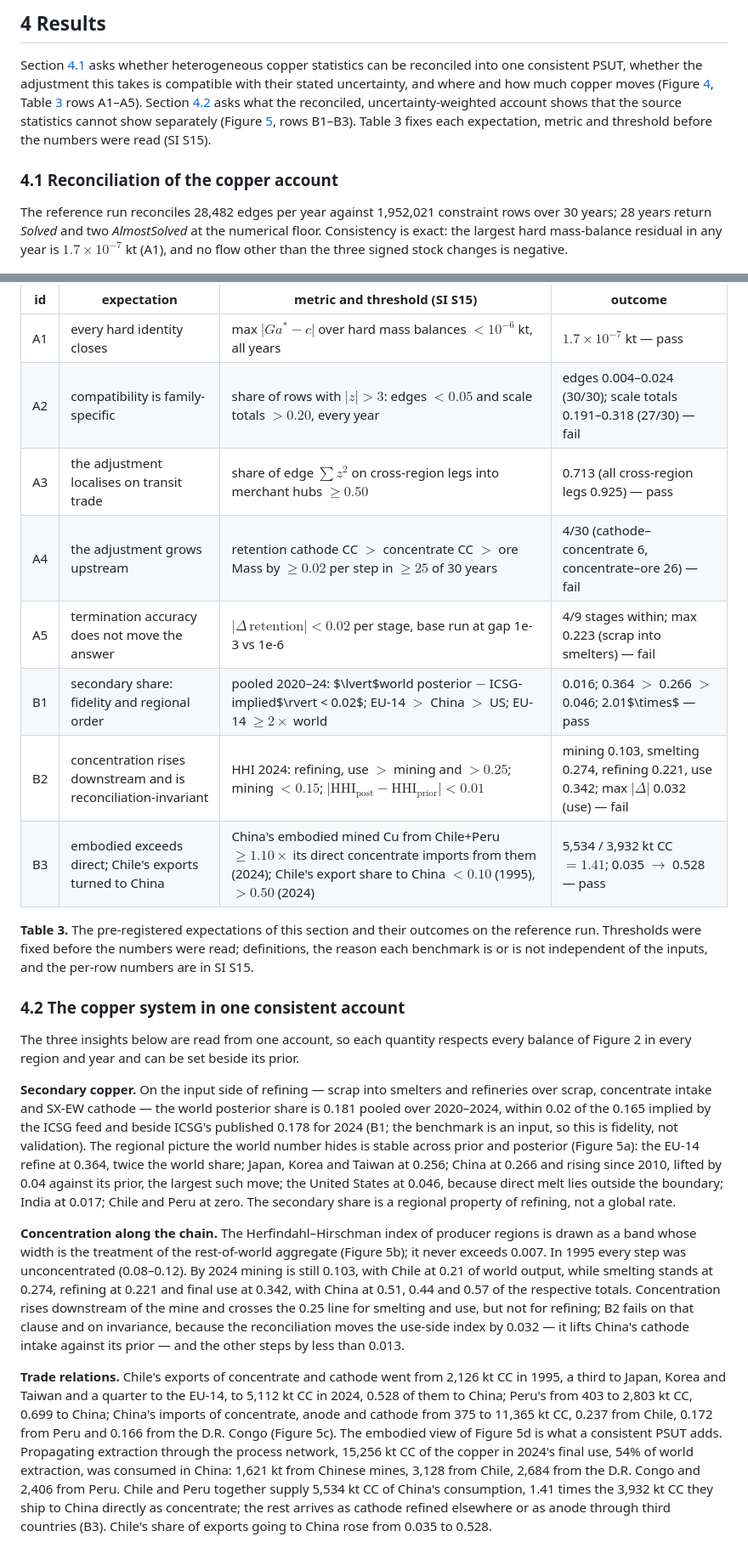
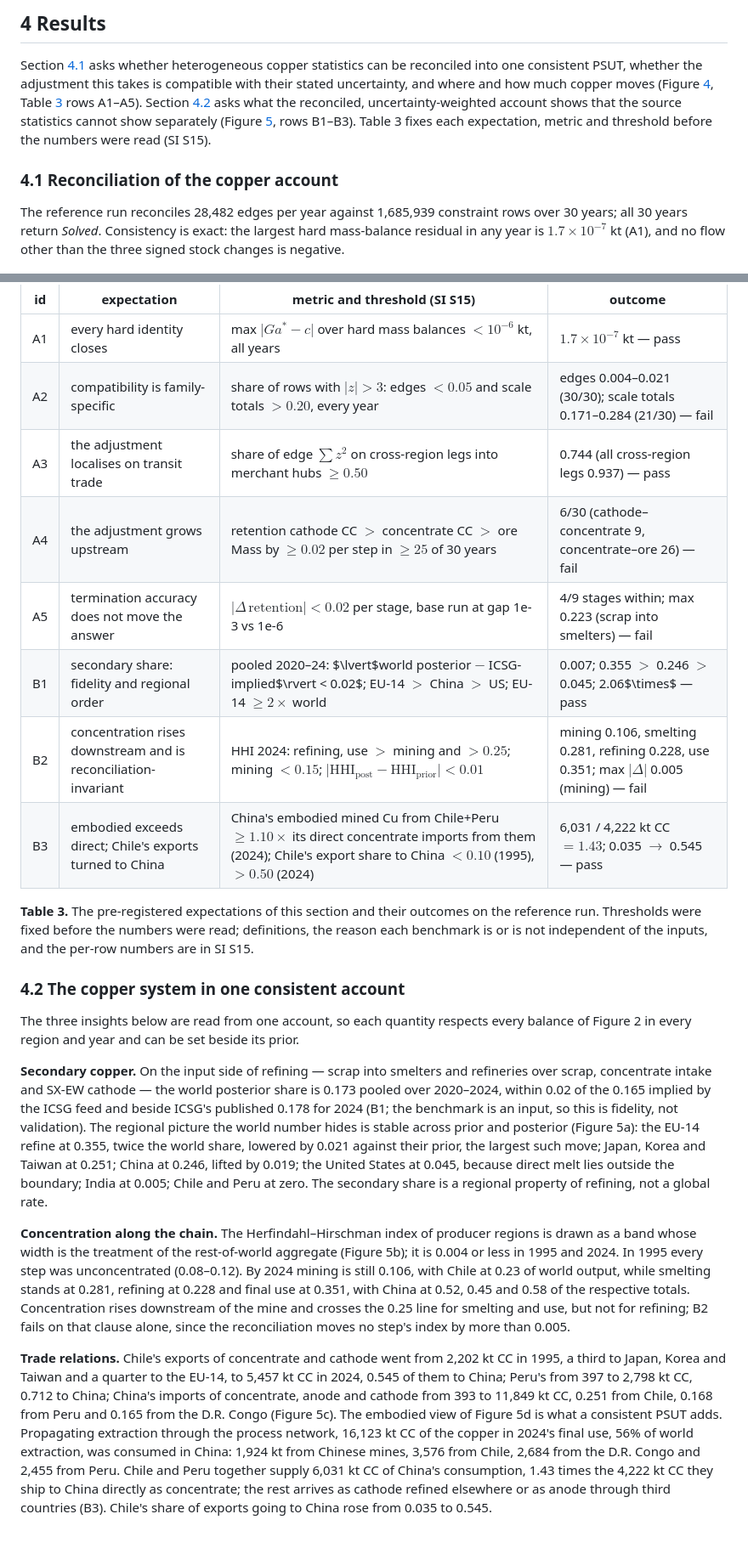
Before and after one commit to florihu/pySUTO, a Markdown page: docs/manuscript/results.md, 2 parts joined by grey strips. Shown at 85% size. Rendered like a GitHub page.

Commit message:
docs(manuscript): the Results read the final chain opt_20261019_171746_3272682b — 1,685,939 rows, 30/30 Solved, objective 63/37/0.3 % by family, refined output retained 1.000 and crude ore 0.864, B1's world secondary share 0.173 against ICSG's 0.165, B2 failing on refining alone, China's footprint 16,123 kt CC; the Fig. 3 caption's feed edges 831–1,146 and 794 legs left out (manuscript-ready)
Co-Authored-By: Claude Opus 5.5 <noreply@anthropic.com>

```diff
--- a/docs/manuscript/results.md
+++ b/docs/manuscript/results.md
@@ -5,13 +5,13 @@ main-text numbering (Figures 3–5, Table 3).
 
 Every number is read from docs/manuscript/figs/numbers.json, generated by
 
-  python scripts/report/results_figs.py opt_20260930_092111_e3e0677d \
-      --psut-run-id psut_20260930_094136_9621771b \
+  python scripts/report/results_figs.py opt_20261019_171746_3272682b \
+      --psut-run-id psut_20261019_172448_9cfdd6a9 \
       --tol-pair opt_20260916_124721_c4d1d944 opt_20260930_093914_523d57d7
 
-on the reference chain of the Method (opt_20260930_092111_e3e0677d <-
-const_20260929_122634_40ebe5c9 <- imp_20260929_113529_ab914090; PSUT run
-psut_20260930_094136_9621771b). The tolerance pair of H-A5 is the base
+on the final chain of the manuscript-ready milestone (opt_20261019_171746_3272682b <-
+const_20261019_170151_13460e94 <- imp_20261019_165706_dd1ae143; PSUT run
+psut_20261019_172448_9cfdd6a9; re-rendered 2026-10-19). The tolerance pair of H-A5 is the base
 constraint run const_20260916_123437_8e8e9676 solved at the former production
 tolerance (opt_20260916_124721_c4d1d944, gap_rel 1e-3) and at the tolerance of
 Table S5 (opt_20260930_093914_523d57d7, gap_rel 1e-6): the same QP, only the
@@ -47,7 +47,7 @@ Section [4.1](#sec-results-reconciliation) asks whether heterogeneous copper sta
 
 ### 4.1 Reconciliation of the copper account
 
-The reference run reconciles 28,482 edges per year against 1,952,021 constraint rows over 30 years; 28 years return *Solved* and two *AlmostSolved* at the numerical floor. Consistency is exact: the largest hard mass-balance residual in any year is $1.7 \times 10^{-7}$ kt (A1), and no flow other than the three signed stock changes is negative.
+The reference run reconciles 28,482 edges per year against 1,685,939 constraint rows over 30 years; all 30 years return *Solved*. Consistency is exact: the largest hard mass-balance residual in any year is $1.7 \times 10^{-7}$ kt (A1), and no flow other than the three signed stock changes is negative.
 
 <!-- By hand: the paragraph introducing Figure 3, from numbers.json["problem"]. -->
 
@@ -76,13 +76,13 @@ Termination accuracy is a first-order modelling choice (A5). Re-solving the base
 | id | expectation | metric and threshold (SI S15) | outcome |
 | --- | --- | --- | --- |
 | A1 | every hard identity closes | max $\lvert G a^* - c\rvert$ over hard mass balances $< 10^{-6}$ kt, all years | $1.7 \times 10^{-7}$ kt — pass |
-| A2 | compatibility is family-specific | share of rows with $\lvert z\rvert > 3$: edges $< 0.05$ and scale totals $> 0.20$, every year | edges 0.004–0.024 (30/30); scale totals 0.191–0.318 (27/30) — fail |
-| A3 | the adjustment localises on transit trade | share of edge $\sum z^2$ on cross-region legs into merchant hubs $\ge 0.50$ | 0.713 (all cross-region legs 0.925) — pass |
-| A4 | the adjustment grows upstream | retention cathode CC $>$ concentrate CC $>$ ore Mass by $\ge 0.02$ per step in $\ge 25$ of 30 years | 4/30 (cathode–concentrate 6, concentrate–ore 26) — fail |
+| A2 | compatibility is family-specific | share of rows with $\lvert z\rvert > 3$: edges $< 0.05$ and scale totals $> 0.20$, every year | edges 0.004–0.021 (30/30); scale totals 0.171–0.284 (21/30) — fail |
+| A3 | the adjustment localises on transit trade | share of edge $\sum z^2$ on cross-region legs into merchant hubs $\ge 0.50$ | 0.744 (all cross-region legs 0.937) — pass |
+| A4 | the adjustment grows upstream | retention cathode CC $>$ concentrate CC $>$ ore Mass by $\ge 0.02$ per step in $\ge 25$ of 30 years | 6/30 (cathode–concentrate 9, concentrate–ore 26) — fail |
 | A5 | termination accuracy does not move the answer | $\lvert\Delta\,\mathrm{retention}\rvert < 0.02$ per stage, base run at gap 1e-3 vs 1e-6 | 4/9 stages within; max 0.223 (scrap into smelters) — fail |
-| B1 | secondary share: fidelity and regional order | pooled 2020–24: $\lvert$world posterior $-$ ICSG-implied$\rvert < 0.02$; EU-14 $>$ China $>$ US; EU-14 $\ge 2\times$ world | 0.016; 0.364 $>$ 0.266 $>$ 0.046; 2.01$\times$ — pass |
-| B2 | concentration rises downstream and is reconciliation-invariant | HHI 2024: refining, use $>$ mining and $> 0.25$; mining $< 0.15$; $\lvert\mathrm{HHI}_{\mathrm{post}} - \mathrm{HHI}_{\mathrm{prior}}\rvert < 0.01$ | mining 0.103, smelting 0.274, refining 0.221, use 0.342; max $\lvert\Delta\rvert$ 0.032 (use) — fail |
-| B3 | embodied exceeds direct; Chile's exports turned to China | China's embodied mined Cu from Chile+Peru $\ge 1.10\times$ its direct concentrate imports from them (2024); Chile's export share to China $< 0.10$ (1995), $> 0.50$ (2024) | 5,534 / 3,932 kt CC $= 1.41$; 0.035 $\to$ 0.528 — pass |
+| B1 | secondary share: fidelity and regional order | pooled 2020–24: $\lvert$world posterior $-$ ICSG-implied$\rvert < 0.02$; EU-14 $>$ China $>$ US; EU-14 $\ge 2\times$ world | 0.007; 0.355 $>$ 0.246 $>$ 0.045; 2.06$\times$ — pass |
+| B2 | concentration rises downstream and is reconciliation-invariant | HHI 2024: refining, use $>$ mining and $> 0.25$; mining $< 0.15$; $\lvert\mathrm{HHI}_{\mathrm{post}} - \mathrm{HHI}_{\mathrm{prior}}\rvert < 0.01$ | mining 0.106, smelting 0.281, refining 0.228, use 0.351; max $\lvert\Delta\rvert$ 0.005 (mining) — fail |
+| B3 | embodied exceeds direct; Chile's exports turned to China | China's embodied mined Cu from Chile+Peru $\ge 1.10\times$ its direct concentrate imports from them (2024); Chile's export share to China $< 0.10$ (1995), $> 0.50$ (2024) | 6,031 / 4,222 kt CC $= 1.43$; 0.035 $\to$ 0.545 — pass |
 
 **Table 3.** The pre-registered expectations of this section and their outcomes on the reference run. Thresholds were fixed before the numbers were read; definitions, the reason each benchmark is or is not independent of the inputs, and the per-row numbers are in SI S15.
 
@@ -92,11 +92,11 @@ Termination accuracy is a first-order modelling choice (A5). Re-solving the base
 
 The three insights below are read from one account, so each quantity respects every balance of Figure 2 in every region and year and can be set beside its prior.
 
-**Secondary copper.** On the input side of refining — scrap into smelters and refineries over scrap, concentrate intake and SX-EW cathode — the world posterior share is 0.181 pooled over 2020–2024, within 0.02 of the 0.165 implied by the ICSG feed and beside ICSG's published 0.178 for 2024 (B1; the benchmark is an input, so this is fidelity, not validation). The regional picture the world number hides is stable across prior and posterior (Figure 5a): the EU-14 refine at 0.364, twice the world share; Japan, Korea and Taiwan at 0.256; China at 0.266 and rising since 2010, lifted by 0.04 against its prior, the largest such move; the United States at 0.046, because direct melt lies outside the boundary; India at 0.017; Chile and Peru at zero. The secondary share is a regional property of refining, not a global rate.
+**Secondary copper.** On the input side of refining — scrap into smelters and refineries over scrap, concentrate intake and SX-EW cathode — the world posterior share is 0.173 pooled over 2020–2024, within 0.02 of the 0.165 implied by the ICSG feed and beside ICSG's published 0.178 for 2024 (B1; the benchmark is an input, so this is fidelity, not validation). The regional picture the world number hides is stable across prior and posterior (Figure 5a): the EU-14 refine at 0.355, twice the world share, lowered by 0.021 against their prior, the largest such move; Japan, Korea and Taiwan at 0.251; China at 0.246, lifted by 0.019; the United States at 0.045, because direct melt lies outside the boundary; India at 0.005; Chile and Peru at zero. The secondary share is a regional property of refining, not a global rate.
 
-**Concentration along the chain.** The Herfindahl–Hirschman index of producer regions is drawn as a band whose width is the treatment of the rest-of-world aggregate (Figure 5b); it never exceeds 0.007. In 1995 every step was unconcentrated (0.08–0.12). By 2024 mining is still 0.103, with Chile at 0.21 of world output, while smelting stands at 0.274, refining at 0.221 and final use at 0.342, with China at 0.51, 0.44 and 0.57 of the respective totals. Concentration rises downstream of the mine and crosses the 0.25 line for smelting and use, but not for refining; B2 fails on that clause and on invariance, because the reconciliation moves the use-side index by 0.032 — it lifts China's cathode intake against its prior — and the other steps by less than 0.013.
+**Concentration along the chain.** The Herfindahl–Hirschman index of producer regions is drawn as a band whose width is the treatment of the rest-of-world aggregate (Figure 5b); it is 0.004 or less in 1995 and 2024. In 1995 every step was unconcentrated (0.08–0.12). By 2024 mining is still 0.106, with Chile at 0.23 of world output, while smelting stands at 0.281, refining at 0.228 and final use at 0.351, with China at 0.52, 0.45 and 0.58 of the respective totals. Concentration rises downstream of the mine and crosses the 0.25 line for smelting and use, but not for refining; B2 fails on that clause alone, since the reconciliation moves no step's index by more than 0.005.
 
-**Trade relations.** Chile's exports of concentrate and cathode went from 2,126 kt CC in 1995, a third to Japan, Korea and Taiwan and a quarter to the EU-14, to 5,112 kt CC in 2024, 0.528 of them to China; Peru's from 403 to 2,803 kt CC, 0.699 to China; China's imports of concentrate, anode and cathode from 375 to 11,365 kt CC, 0.237 from Chile, 0.172 from Peru and 0.166 from the D.R. Congo (Figure 5c). The embodied view of Figure 5d is what a consistent PSUT adds. Propagating extraction through the process network, 15,256 kt CC of the copper in 2024's final use, 54% of world extraction, was consumed in China: 1,621 kt from Chinese mines, 3,128 from Chile, 2,684 from the D.R. Congo and 2,406 from Peru. Chile and Peru together supply 5,534 kt CC of China's consumption, 1.41 times the 3,932 kt CC they ship to China directly as concentrate; the rest arrives as cathode refined elsewhere or as anode through third countries (B3). Chile's share of exports going to China rose from 0.035 to 0.528.
+**Trade relations.** Chile's exports of concentrate and cathode went from 2,202 kt CC in 1995, a third to Japan, Korea and Taiwan and a quarter to the EU-14, to 5,457 kt CC in 2024, 0.545 of them to China; Peru's from 397 to 2,798 kt CC, 0.712 to China; China's imports of concentrate, anode and cathode from 393 to 11,849 kt CC, 0.251 from Chile, 0.168 from Peru and 0.165 from the D.R. Congo (Figure 5c). The embodied view of Figure 5d is what a consistent PSUT adds. Propagating extraction through the process network, 16,123 kt CC of the copper in 2024's final use, 56% of world extraction, was consumed in China: 1,924 kt from Chinese mines, 3,576 from Chile, 2,684 from the D.R. Congo and 2,455 from Peru. Chile and Peru together supply 6,031 kt CC of China's consumption, 1.43 times the 4,222 kt CC they ship to China directly as concentrate; the rest arrives as cathode refined elsewhere or as anode through third countries (B3). Chile's share of exports going to China rose from 0.035 to 0.545.
 
 <a id="fig-copper-system"></a>
 
```
Also changed, not shown: other parts of docs/manuscript/results.md (+4 -4 lines).
